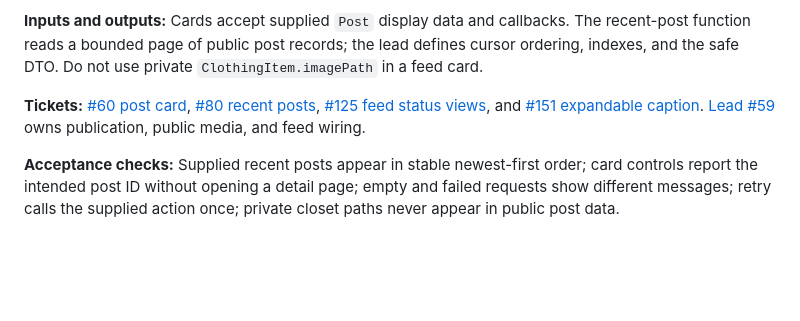
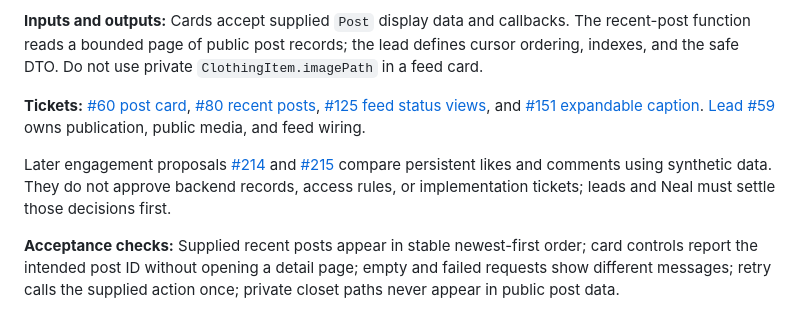
Before and after one commit to gtiosclub/dressed, a Markdown page: docs/social-roadmap.md, the part around the change. GitHub-like rendering; blank space fills up the shorter version.

Commit message:
docs: index social engagement proposals

```diff
--- a/docs/social-roadmap.md
+++ b/docs/social-roadmap.md
@@ -24,6 +24,8 @@ The October 19 local import/recognition prototype stays private in My Closet. It
 **Inputs and outputs:** Cards accept supplied `Post` display data and callbacks. The recent-post function reads a bounded page of public post records; the lead defines cursor ordering, indexes, and the safe DTO. Do not use private `ClothingItem.imagePath` in a feed card.
 
 **Tickets:** [#60 post card](https://github.com/gtiosclub/dressed/issues/60), [#80 recent posts](https://github.com/gtiosclub/dressed/issues/80), [#125 feed status views](https://github.com/gtiosclub/dressed/issues/125), and [#151 expandable caption](https://github.com/gtiosclub/dressed/issues/151). [Lead #59](https://github.com/gtiosclub/dressed/issues/59) owns publication, public media, and feed wiring.
+
+Later engagement proposals [#214](https://github.com/gtiosclub/dressed/issues/214) and [#215](https://github.com/gtiosclub/dressed/issues/215) compare persistent likes and comments using synthetic data. They do not approve backend records, access rules, or implementation tickets; leads and Neal must settle those decisions first.
 
 **Acceptance checks:** Supplied recent posts appear in stable newest-first order; card controls report the intended post ID without opening a detail page; empty and failed requests show different messages; retry calls the supplied action once; private closet paths never appear in public post data.
 
```
Also changed, not shown: docs/backlog.md (+2 -0 lines), docs/github-issues.md (+2 -0 lines).
